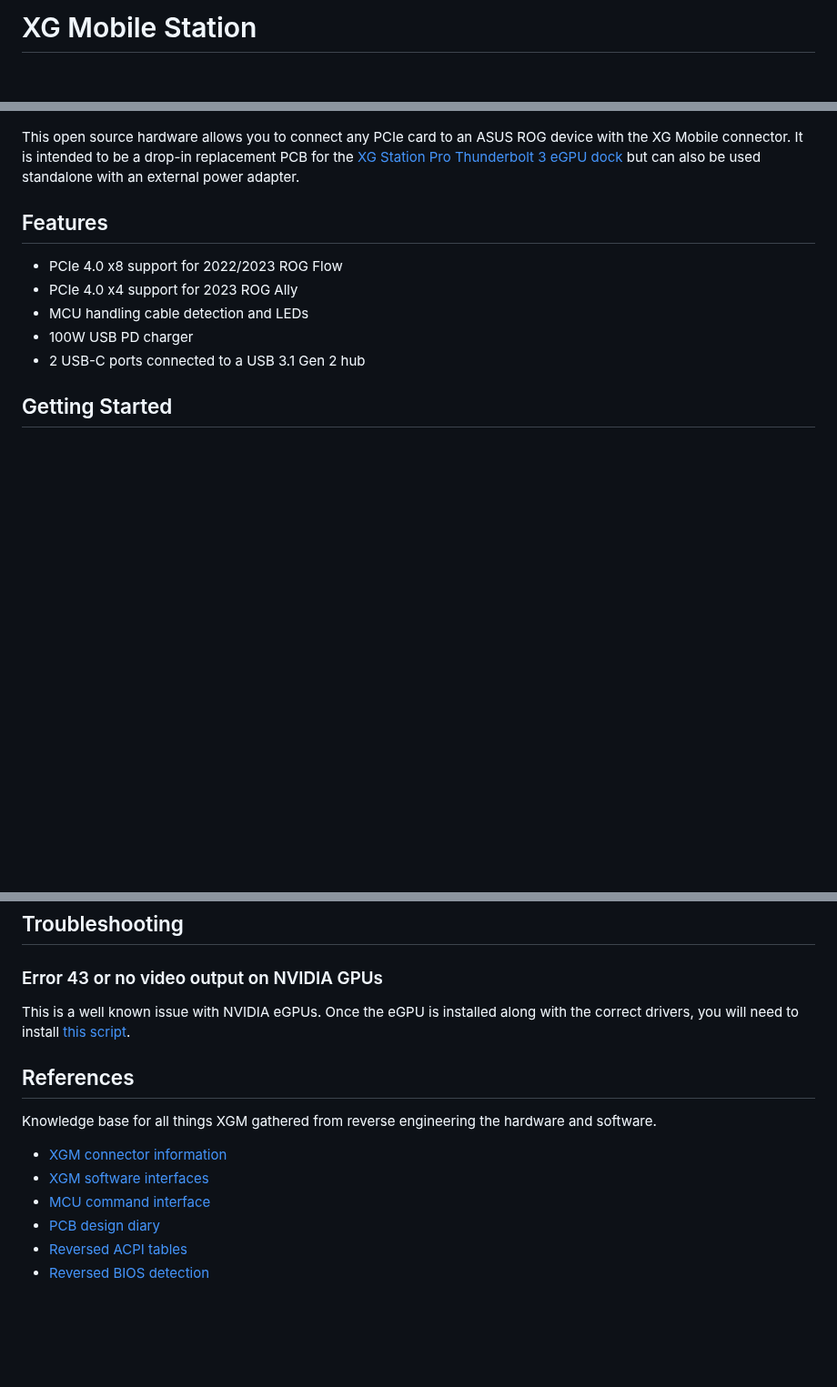
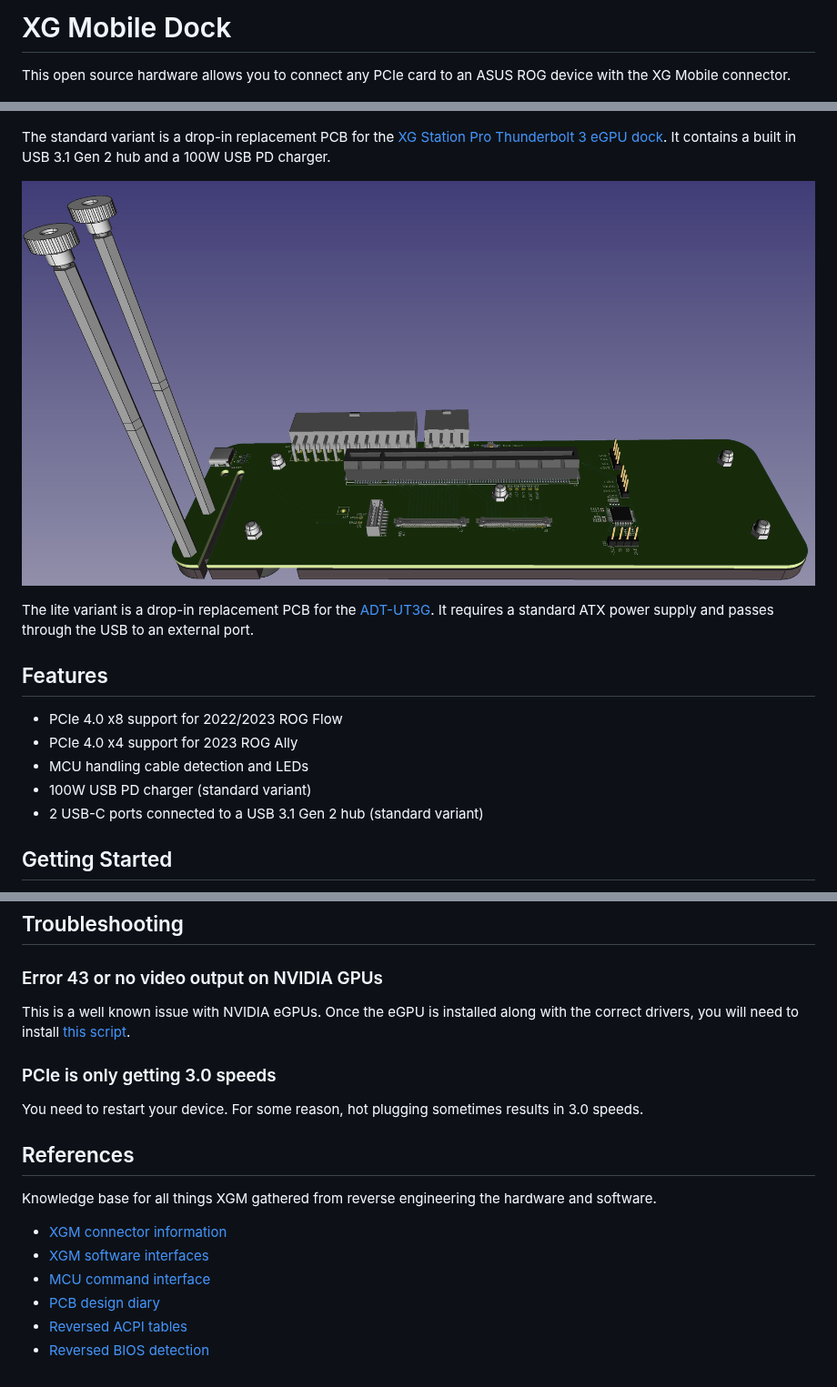
Before and after one commit to osy/XG_Mobile_Station, a Markdown page: README.md, 3 parts joined by grey strips. Shown at 91% size. Rendered like a GitHub page; pictures changed too: Docs/images/board-lite-3d.png (added); blank space fills up the shorter version.

Commit message:
docs: add lite image to readme

```diff
--- a/README.md
+++ b/README.md
@@ -1,15 +1,21 @@
-XG Mobile Station
-=================
+XG Mobile Dock
+==============
+This open source hardware allows you to connect any PCIe card to an ASUS ROG device with the XG Mobile connector.
+
 [![Board 3D model](Docs/images/board-3d.png)](Docs/images/board-3d.png)
 
-This open source hardware allows you to connect any PCIe card to an ASUS ROG device with the XG Mobile connector. It is intended to be a drop-in replacement PCB for the [XG Station Pro Thunderbolt 3 eGPU dock][1] but can also be used standalone with an external power adapter.
+The standard variant is a drop-in replacement PCB for the [XG Station Pro Thunderbolt 3 eGPU dock][1]. It contains a built in USB 3.1 Gen 2 hub and a 100W USB PD charger.
+
+[![Board 3D model](Docs/images/board-lite-3d.png)](Docs/images/board-lite-3d.png)
+
+The lite variant is a drop-in replacement PCB for the [ADT-UT3G][6]. It requires a standard ATX power supply and passes through the USB to an external port.
 
 ## Features
 * PCIe 4.0 x8 support for 2022/2023 ROG Flow
 * PCIe 4.0 x4 support for 2023 ROG Ally
 * MCU handling cable detection and LEDs
-* 100W USB PD charger
-* 2 USB-C ports connected to a USB 3.1 Gen 2 hub
+* 100W USB PD charger (standard variant)
+* 2 USB-C ports connected to a USB 3.1 Gen 2 hub (standard variant)
 
 ## Getting Started
 1. [Build the PCB](Docs/Build_Guide.md)
@@ -50,6 +56,9 @@ XGMActivator is a simple Windows service that tricks ARMORY CRATE software into
 ### Error 43 or no video output on NVIDIA GPUs
 This is a well known issue with NVIDIA eGPUs. Once the eGPU is installed along with the correct drivers, you will need to install [this script][5].
 
+### PCIe is only getting 3.0 speeds
+You need to restart your device. For some reason, hot plugging sometimes results in 3.0 speeds.
+
 ## References
 Knowledge base for all things XGM gathered from reverse engineering the hardware and software.
 
```
Also changed, not shown: other parts of README.md (+1 -0 lines).
